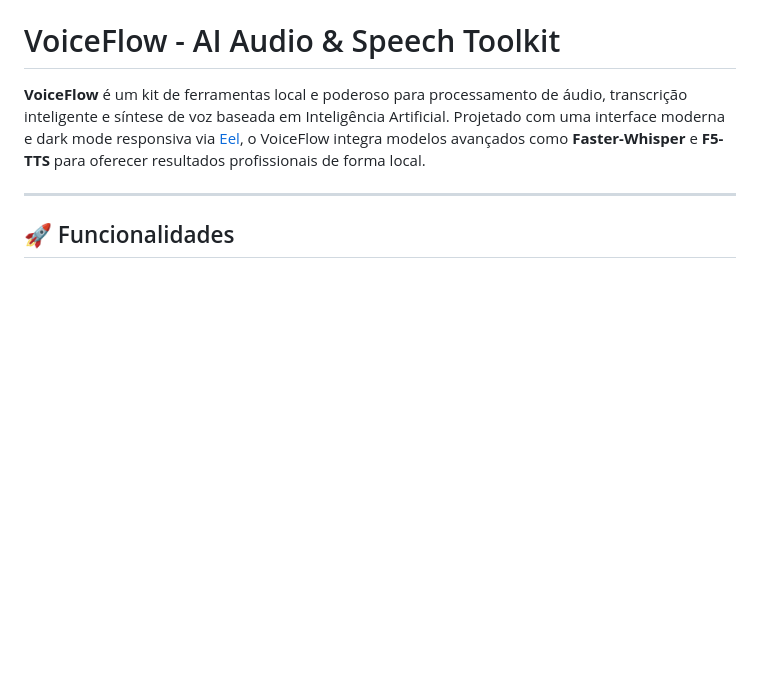
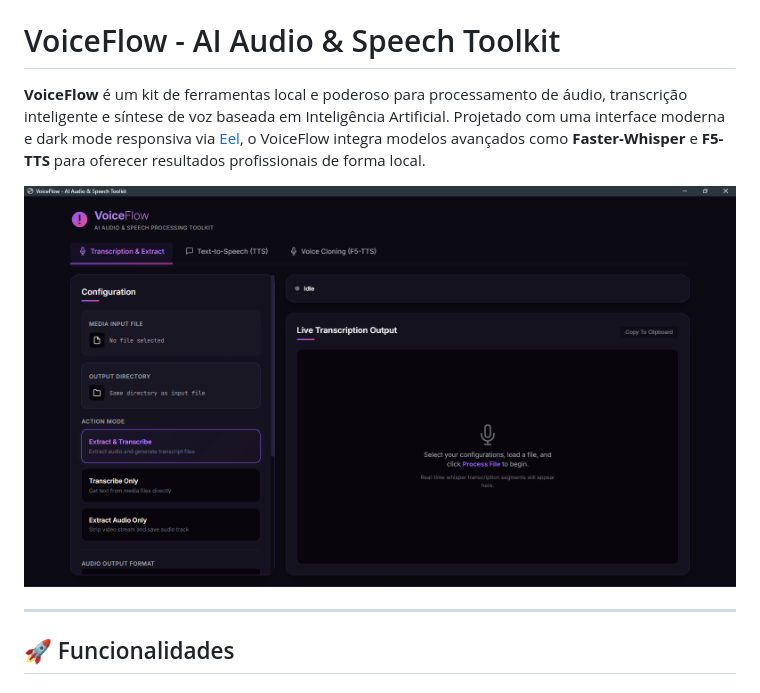
Before and after one commit to MrPowerUp82/tiktok-dark-tools, a Markdown page: README.md, the part around the change. GitHub-like rendering; pictures changed too: assets/screenshot.png (added); blank space fills up the shorter version.

Commit message:
docs: add interface screenshot to README

```diff
--- a/README.md
+++ b/README.md
@@ -1,6 +1,8 @@
 # VoiceFlow - AI Audio & Speech Toolkit
 
 **VoiceFlow** é um kit de ferramentas local e poderoso para processamento de áudio, transcrição inteligente e síntese de voz baseada em Inteligência Artificial. Projetado com uma interface moderna e dark mode responsiva via [Eel](https://github.com/python-eel/Eel), o VoiceFlow integra modelos avançados como **Faster-Whisper** e **F5-TTS** para oferecer resultados profissionais de forma local.
+
+![Interface do VoiceFlow](assets/screenshot.png)
 
 ---
 
```
